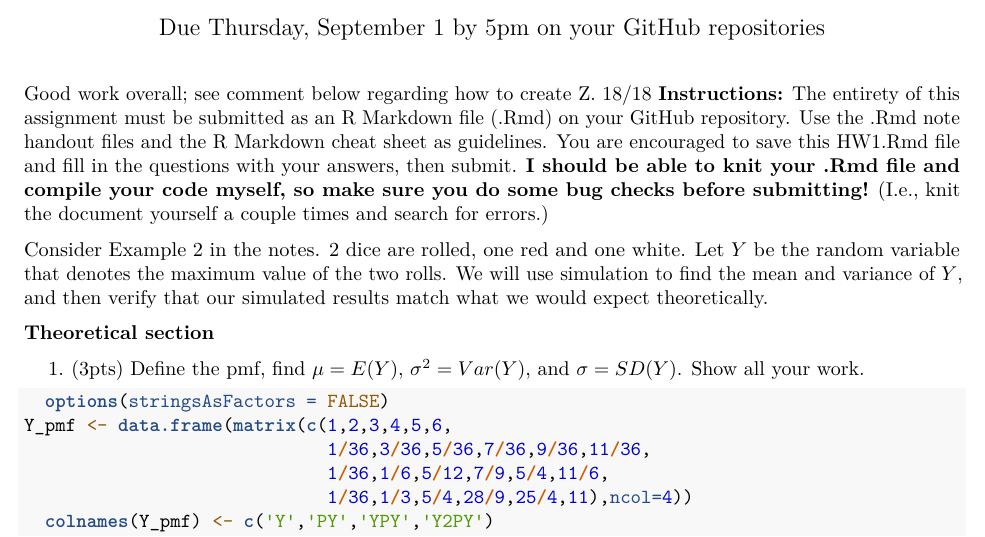
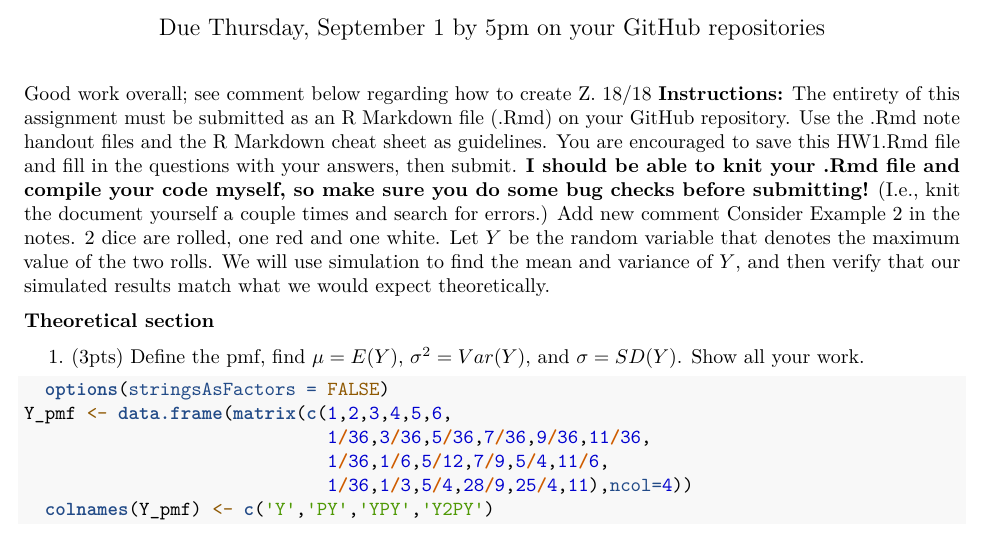
Before and after one commit to ssuhr91595/My-Assignments, an R Markdown document (Assignment1.Rmd): part of page 1 of 4, cut so that both start at the same text. Rendered offline with R 4.5, knitr and Pandoc, then LaTeX, with nearby package versions.

Commit message:
Update Assignment1.Rmd

```diff
--- a/Assignment1.Rmd
+++ b/Assignment1.Rmd
@@ -6,7 +6,7 @@ output: pdf_document
 ---
 Good work overall; see comment below regarding how to create Z.  18/18
 **Instructions:** The entirety of this assignment must be submitted as an R Markdown file (.Rmd) on your GitHub repository.  Use the .Rmd note handout files and the R Markdown cheat sheet as guidelines.  You are encouraged to save this HW1.Rmd file and fill in the questions with your answers, then submit.  **I should be able to knit your .Rmd file and compile your code myself, so make sure you do some bug checks before submitting!** (I.e., knit the document yourself a couple times and search for errors.)
-
+Add new comment
 Consider Example 2 in the notes.  2 dice are rolled, one red and one white.  Let $Y$ be the random variable that denotes the maximum value of the two rolls.  We will use simulation to find the mean and variance of $Y$, and then verify that our simulated results match what we would expect theoretically.
 
 **Theoretical section**
```
